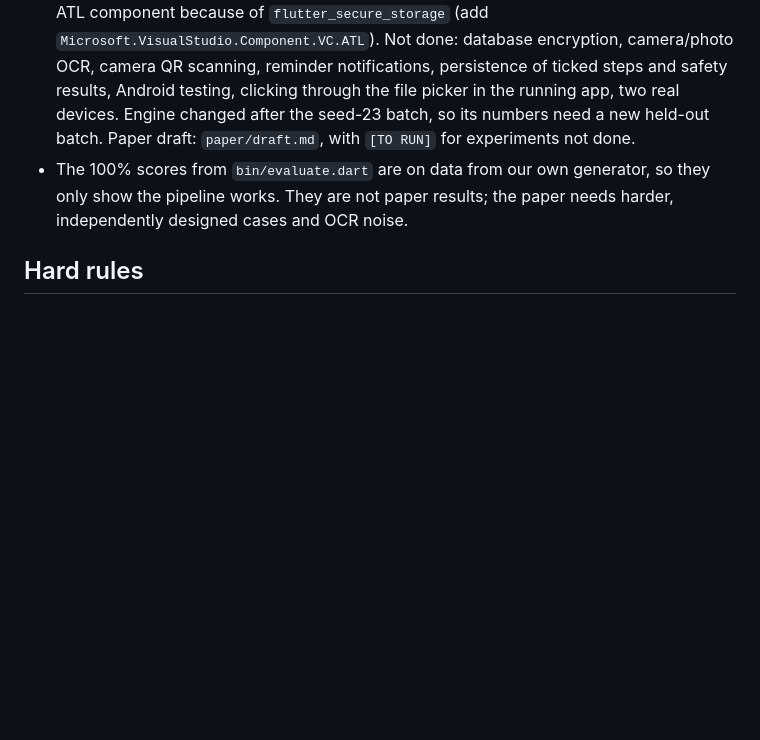
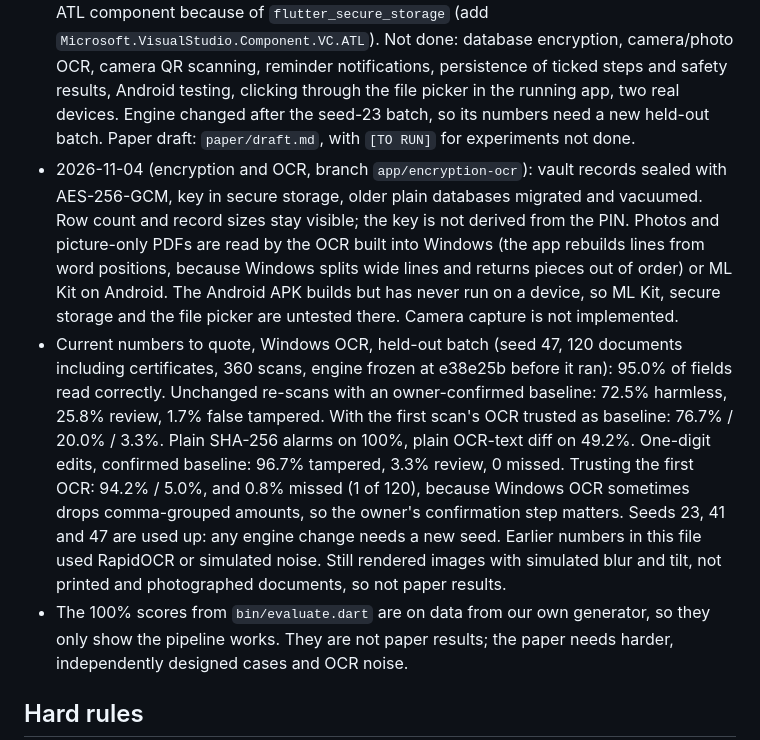
Before and after one commit to ffaahhiimm340-ctrl/Docuveil, a Markdown page: CLAUDE.md, the part around the change. Drawn GitHub-style; blank space fills up the shorter version.

Commit message:
Record the Windows OCR held-out results
Co-Authored-By: Claude Opus 5.5 <noreply@anthropic.com>

```diff
--- a/CLAUDE.md
+++ b/CLAUDE.md
@@ -31,6 +31,8 @@ Storage: encrypted SQLite on the device, PostgreSQL on the server (metadata only
 - 2026-10-28 (field extraction): `extractFields` (engine) reads fields from document text per type, with OCR-tolerant labels; `dataset/render_text.py` renders realistic printed layouts with optional OCR noise; `bin/extract_eval.dart` scores it. Field accuracy 100% / 97.6% / 94.2% at 0 / 2 / 5% noise (university and insurer names weakest). End to end, a noisy re-scan of an unchanged document was first called "tampered" 16.8% / 35.2% of the time (2% / 5% noise); after (a) OCR-tolerant labels and (b) the policy that a field unreadable on one copy goes to `review`, not `tampered`, that is 0% / 0.6%, with 20% / 51% sent to review. A one-digit edit followed by a noisy re-scan is still caught 100% / 99.4% (rest went to review). Certificates are not rendered yet; layouts are our own guesses at real ones, so this is not a paper result either.
 - 2026-11-04 (real OCR): `dataset/scan_ocr.py` renders synthetic documents as scan-like images and runs RapidOCR (its default model drops spaces); `bin/ocr_eval.dart` scores them. Tuning batch (100 documents, engine fixed while looking at it): 99.4% fields, 0% false tampered, 99% edits tampered. Held-out batch (seed 23, 100 new documents, engine not changed after seeing it; quote this one): 98.9% fields read correctly; unchanged re-scans 91% harmless, 6% review, 3% false tampered (plain SHA-256 alarms on 100%, plain OCR-text diff on 89%); one-digit edits 100% tampered with the field named. Known false-alarm causes, not yet fixed: amount cut short (`Rs.20,00`), label fragment read as a name (`(s) NAIR`), a full-width comma keeping the address on the father's name. Any fix needs a new held-out batch; do not re-quote seed 23 afterwards. Images are rendered with simulated blur and tilt, not printed and photographed, and layouts are our own guesses, so these are still not paper results.
 - 2026-11-04 (app build-out, branch `app/real-data`): Add flow reads PDF/text files; papers, alerts and renewals are computed on every screen; fix-steps checklist from the audit; real PIN lock (salted PBKDF2 in secure storage); pairing QR and sync screen; Safety centre with real checks (simple macro/script heuristics, not YARA/oletools); Windows decoy guard, off by default; certificates in `render_text.py`. Windows builds need Visual Studio's ATL component because of `flutter_secure_storage` (add `Microsoft.VisualStudio.Component.VC.ATL`). Not done: database encryption, camera/photo OCR, camera QR scanning, reminder notifications, persistence of ticked steps and safety results, Android testing, clicking through the file picker in the running app, two real devices. Engine changed after the seed-23 batch, so its numbers need a new held-out batch. Paper draft: `paper/draft.md`, with `[TO RUN]` for experiments not done.
+- 2026-11-04 (encryption and OCR, branch `app/encryption-ocr`): vault records sealed with AES-256-GCM, key in secure storage, older plain databases migrated and vacuumed. Row count and record sizes stay visible; the key is not derived from the PIN. Photos and picture-only PDFs are read by the OCR built into Windows (the app rebuilds lines from word positions, because Windows splits wide lines and returns pieces out of order) or ML Kit on Android. The Android APK builds but has never run on a device, so ML Kit, secure storage and the file picker are untested there. Camera capture is not implemented.
+- Current numbers to quote, Windows OCR, held-out batch (seed 47, 120 documents including certificates, 360 scans, engine frozen at e38e25b before it ran): 95.0% of fields read correctly. Unchanged re-scans with an owner-confirmed baseline: 72.5% harmless, 25.8% review, 1.7% false tampered. With the first scan's OCR trusted as baseline: 76.7% / 20.0% / 3.3%. Plain SHA-256 alarms on 100%, plain OCR-text diff on 49.2%. One-digit edits, confirmed baseline: 96.7% tampered, 3.3% review, 0 missed. Trusting the first OCR: 94.2% / 5.0%, and 0.8% missed (1 of 120), because Windows OCR sometimes drops comma-grouped amounts, so the owner's confirmation step matters. Seeds 23, 41 and 47 are used up: any engine change needs a new seed. Earlier numbers in this file used RapidOCR or simulated noise. Still rendered images with simulated blur and tilt, not printed and photographed documents, so not paper results.
 - The 100% scores from `bin/evaluate.dart` are on data from our own generator, so they only show the pipeline works. They are not paper results; the paper needs harder, independently designed cases and OCR noise.
 
 ## Hard rules
```
Also changed, not shown: paper/draft.md (+19 -8 lines).
